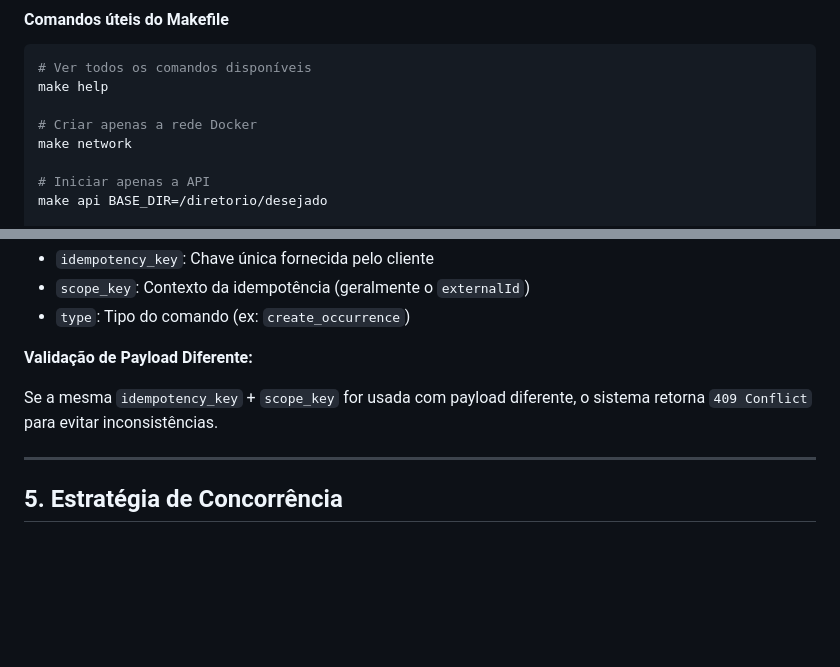
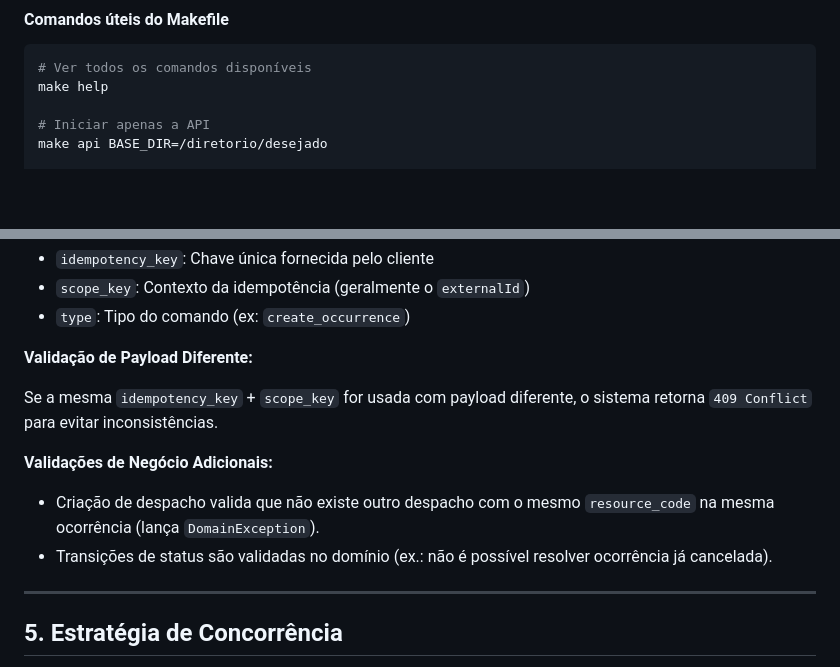
Before and after one commit to Caue0Vieira/Prometheus, a Markdown page: Readme.md, 2 parts joined by grey strips. Rendered like a GitHub page; blank space fills up the shorter version.

````diff
--- a/Readme.md
+++ b/Readme.md
@@ -46,9 +46,6 @@ Este comando irá:
 ```bash
 # Ver todos os comandos disponíveis
 make help
-
-# Criar apenas a rede Docker
-make network
 
 # Iniciar apenas a API
 make api BASE_DIR=/diretorio/desejado
@@ -183,6 +188,11 @@ O controle é feito com base na combinação de:
 **Validação de Payload Diferente:**
 
 Se a mesma `idempotency_key` + `scope_key` for usada com payload diferente, o sistema retorna `409 Conflict` para evitar inconsistências.
+
+**Validações de Negócio Adicionais:**
+
+- Criação de despacho valida que não existe outro despacho com o mesmo `resource_code` na mesma ocorrência (lança `DomainException`).
+- Transições de status são validadas no domínio (ex.: não é possível resolver ocorrência já cancelada).
 
 ---
 
````
Also changed, not shown: other parts of Readme.md (+35 -5 lines).
